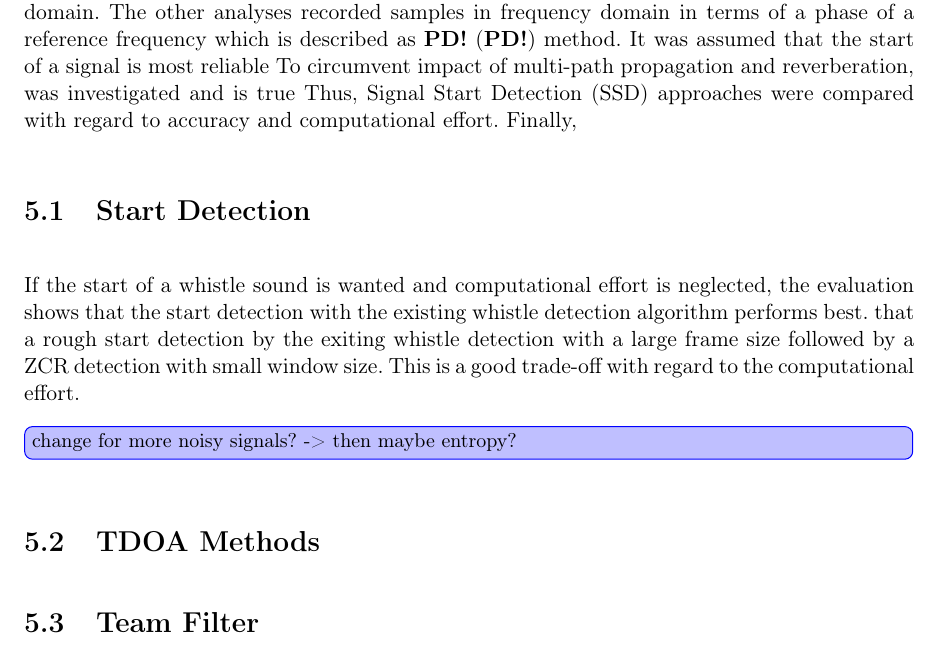
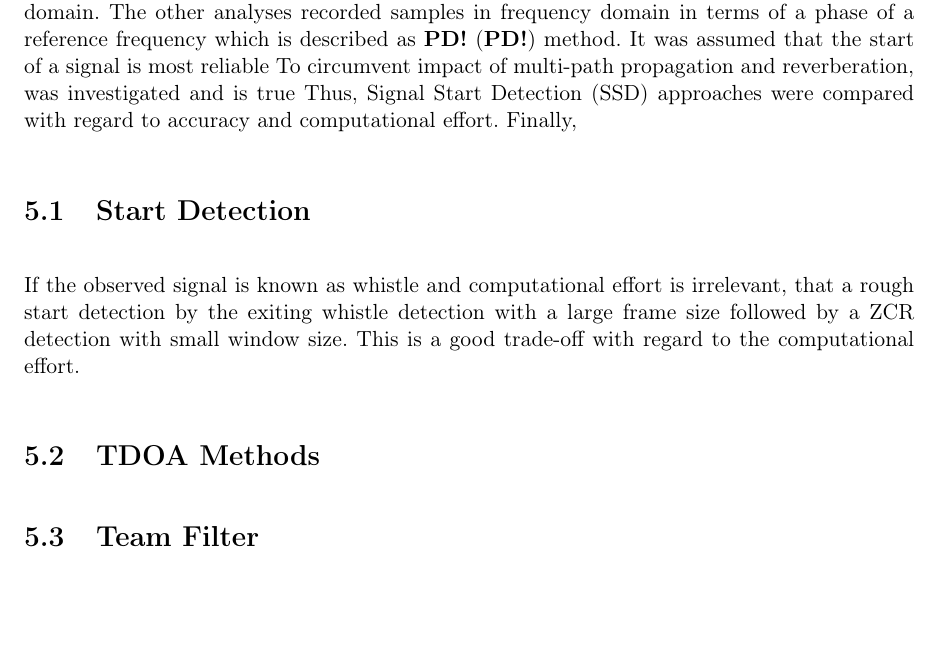
Before and after one commit to ykonda/Masterthesis, a LaTeX thesis (Thesis.tex, which reads content/05_startDetection.tex): part of page 75 of 84, cut so that both start at the same text, the shorter picture padded with empty space. Compiled offline with pdfLaTeX.

Commit message:
05 start detection

```diff
--- a/content/05_startDetection.tex
+++ b/content/05_startDetection.tex
@@ -1,13 +1,13 @@
 \section{Start Detection}
 \label{sec:05_startDetection}
 
-If the start of a whistle sound is wanted and computational effort is
-neglected, the evaluation shows that the start detection with the
-existing whistle detection algorithm performs best.
+If the observed signal is known as whistle and computational effort is
+irrelevant,
+% the evaluation shows that the start detection with the
+% existing whistle detection algorithm performs best.
 that a rough start detection by the exiting whistle detection
 with a large frame size followed by a \ac{ZCR} detection with small
 window size.
 This is a good trade-off with regard to the computational effort.
-\change[inline]{change for more noisy signals? -> then maybe entropy?}
 % - entropy for large scale start detection\\
 % - zcr and energy for smaller scale (because high precision needed)\\
```
